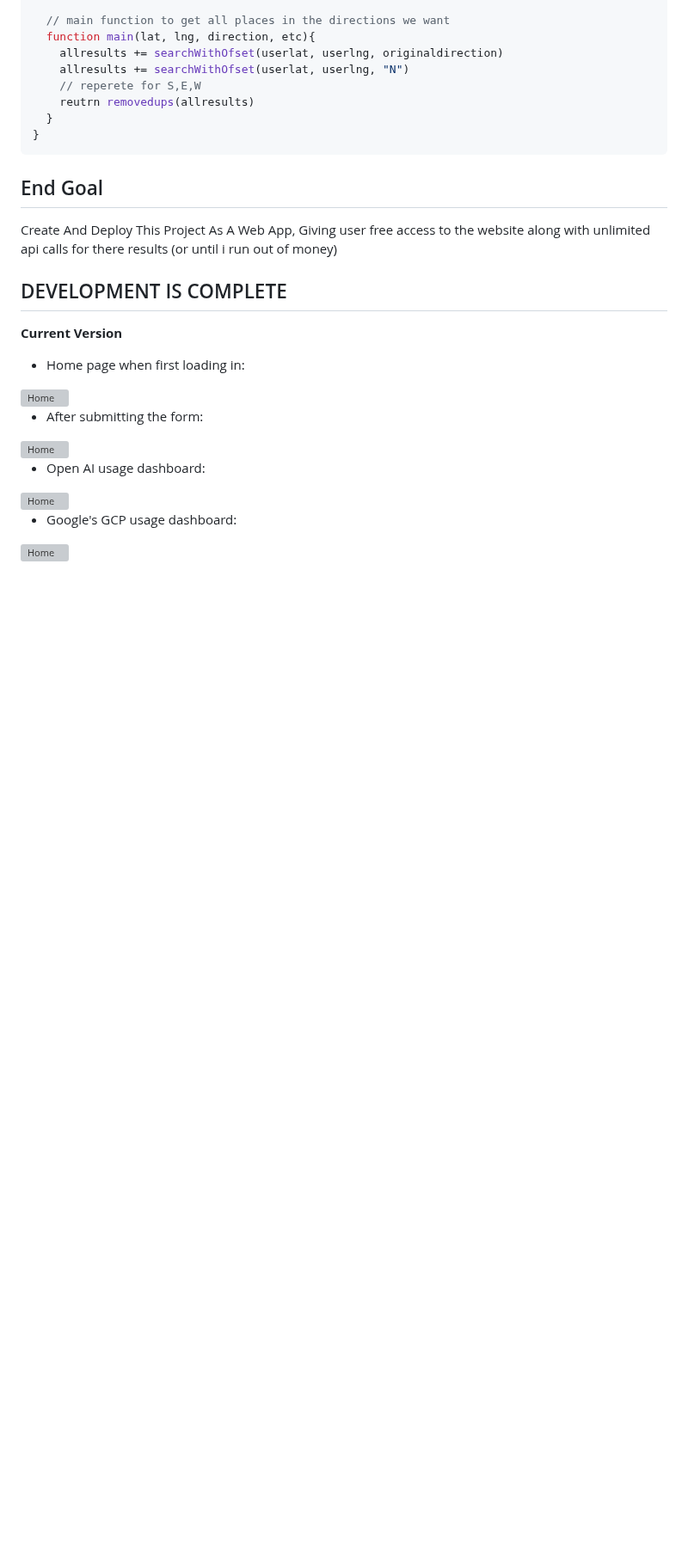
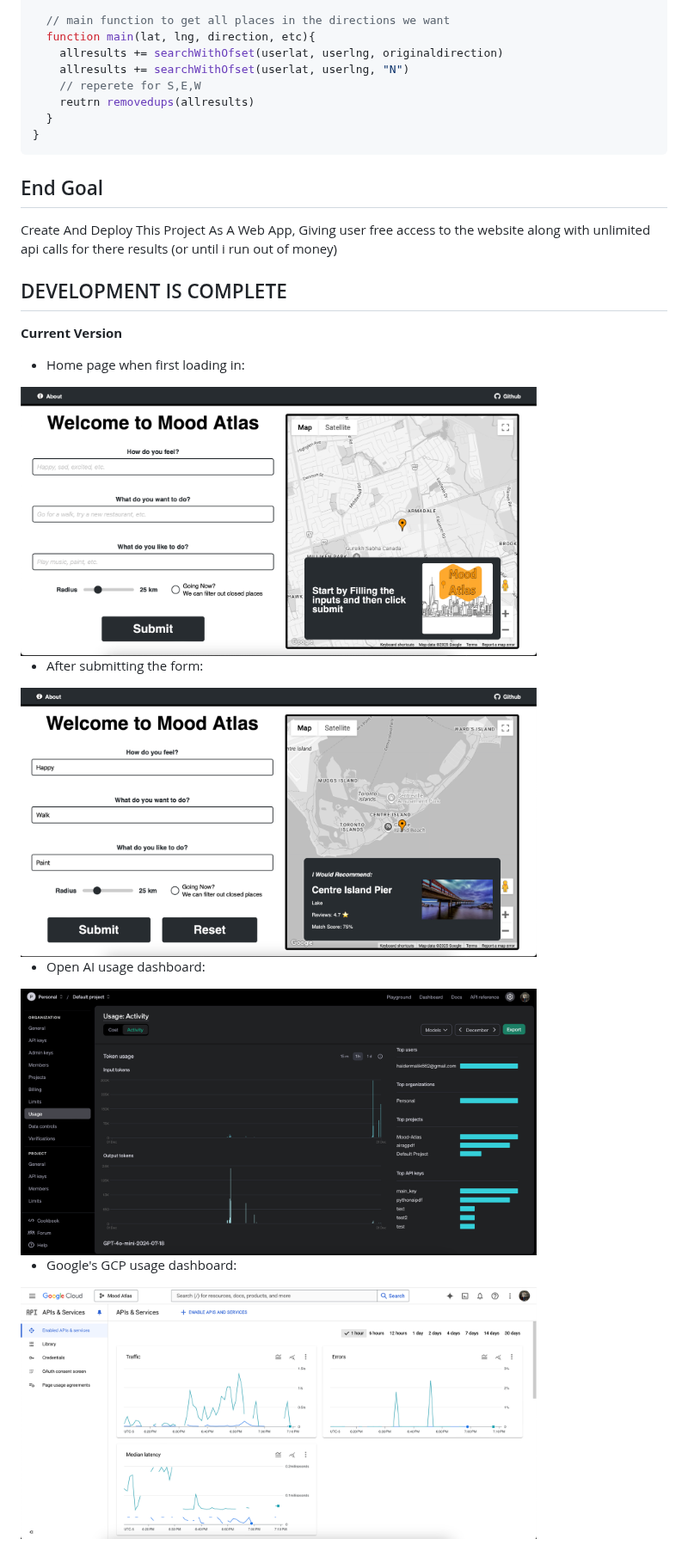
Before and after one commit to HaiderMalikk/Mood-Atlas, a Markdown page: README.md, the part around one of its changes. Shown at 86% size. GitHub-like rendering; blank space fills up the shorter version; grey boxes are pictures that could not be loaded.

```diff
--- a/README.md
+++ b/README.md
@@ -318,13 +325,13 @@ Create And Deploy This Project As A Web App, Giving user free access to the webs
 
 **Current Version**
 - Home page when first loading in:
-<img src="./assets/firstin.png" alt="Home" width="600" height="auto" />
+<img src="./public/firstin.png" alt="Home" width="600" height="auto" />
 
 - After submitting the form:
-<img src="./assets/afterpromt.png" alt="Home" width="600" height="auto" />
+<img src="./public/afterpromt.png" alt="Home" width="600" height="auto" />
 
 - Open AI usage dashboard:
-<img src="./assets/openai.png" alt="Home" width="600" height="auto" />
+<img src="./public/openai.png" alt="Home" width="600" height="auto" />
 
 - Google's GCP usage dashboard:
-<img src="./assets/gcp.png" alt="Home" width="600" height="auto" />
+<img src="./public/gcp.png" alt="Home" width="600" height="auto" />
```
Also changed, not shown: other parts of README.md (+8 -1 lines), public/link.png (added), 1 other file.
